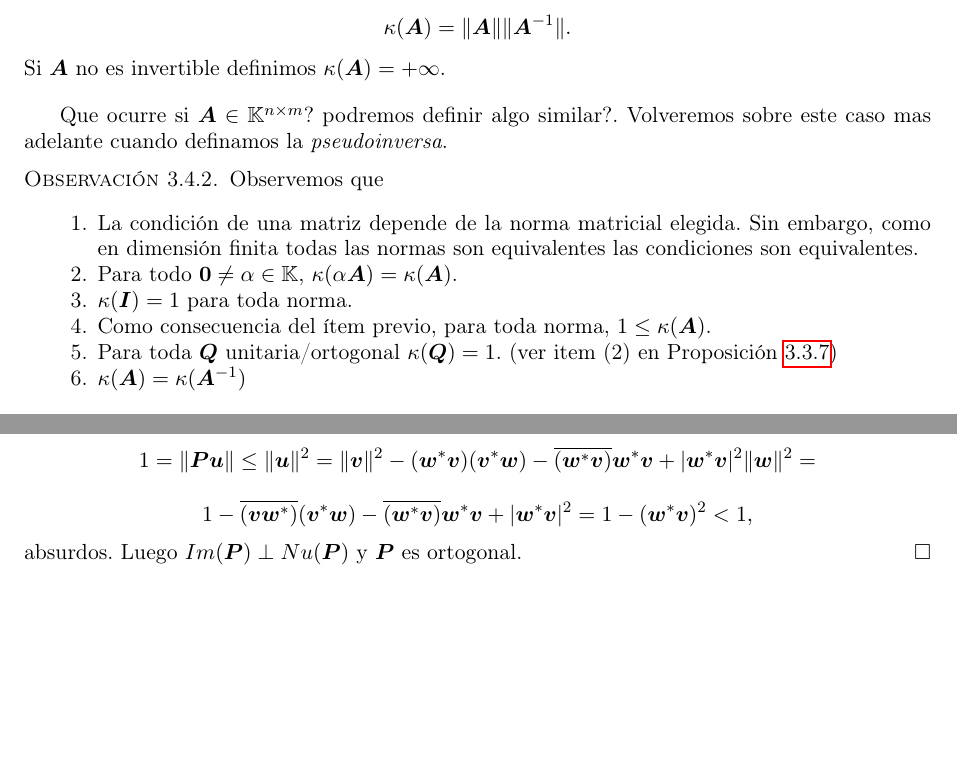
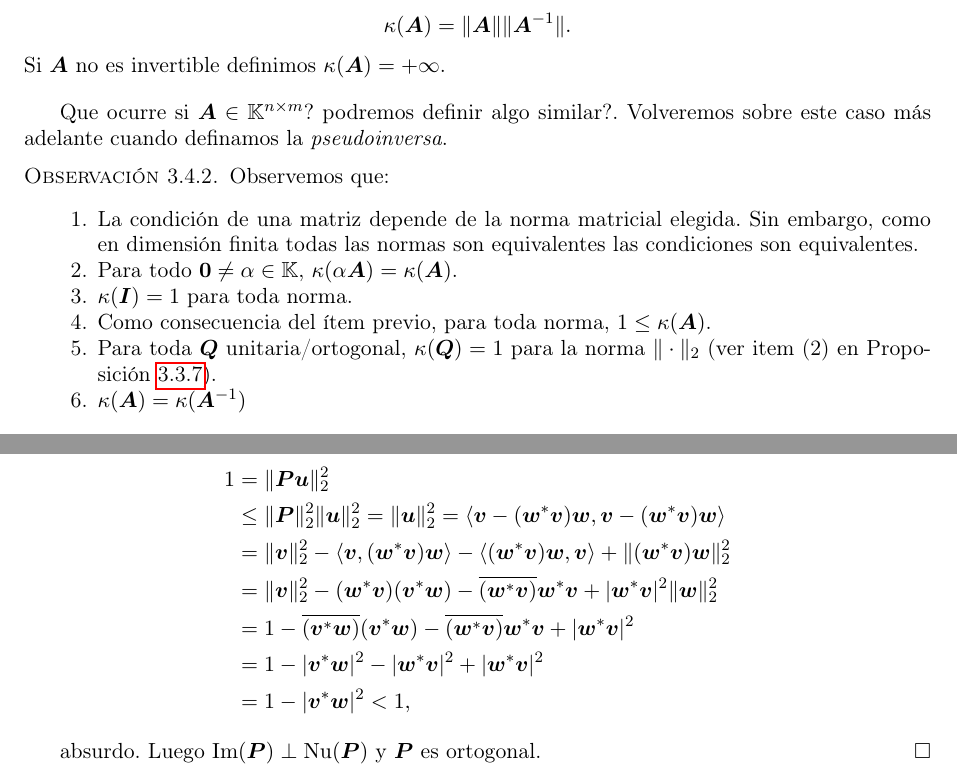
Before and after one commit to slap/ALC-apunte, a LaTeX book (ALC-apunte.tex, which reads chapterProdInterno.tex): two parts of pages 69 and 74 of 163 before the commit and two parts of pages 69 and 75 of 163 after it, joined at a grey line, cut so that both start at the same text, the shorter picture padded with empty space. Compiled offline with pdfLaTeX.

Commit message:
Capítulo de producto interno actualizado

```diff
--- a/chapterProdInterno.tex
+++ b/chapterProdInterno.tex
@@ -548,17 +548,16 @@ $$
 Si $\Ab$ no es invertible definimos $\kappa(\Ab)=+\infty$.
 
 \end{definicion}
-Que ocurre si $\Ab\in \K^{n\times m}$? podremos definir algo similar?.  Volveremos sobre este caso mas adelante cuando definamos la \emph{pseudoinversa}.
+Que ocurre si $\Ab\in \K^{n\times m}$? podremos definir algo similar?.  Volveremos sobre este caso m\'as adelante cuando definamos la \emph{pseudoinversa}.
 \begin{observacion}
 \label{rem:deCondicion}
-Observemos que
+Observemos que:
 \begin{enumerate}
  \item La condición de una matriz depende de la norma matricial elegida. Sin embargo, como en dimensión finita todas las normas son equivalentes las condiciones son equivalentes.
 \item Para todo $\cero\neq \alpha\in \K$, $\kappa(\alpha\Ab)=\kappa(\Ab)$.
 \item $\kappa(\Ib)=1$ para toda norma.
  \item Como consecuencia del ítem previo, para toda norma, $1\le \kappa(\Ab)$.
-\item Para toda $\Qb$ unitaria/ortogonal
-$\kappa(\Qb)=1$. (ver item (2) en Proposición \ref{prop:unitarias})
+\item Para toda $\Qb$ unitaria/ortogonal, $\kappa(\Qb)=1$ para la norma $\|\cdot\|_2$ (ver item (2) en Proposición \ref{prop:unitarias}).
 \item $\kappa(\Ab)=\kappa(\Ab^{-1})$
 \end{enumerate}
 \end{observacion}
@@ -852,10 +848,17 @@ $$1=\|\Pb\ub\|\le \|\ub\|^2=\|\vb\|^2-
-(\wb^*\vb)(\vb^*\wb)-\overline{(\wb^*\vb)}\wb^*\vb+|\wb^*\vb|^2\|\wb\|^2=
-$$
-$$
-1-\overline{(\vb\wb^*)}(\vb^*\wb)-\overline{(\wb^*\vb)}\wb^*\vb+|\wb^*\vb|^2
-=1-(\wb^*\vb)^2<1,
-$$
-absurdos. Luego $Im(\Pb)\perp Nu(\Pb)$ y $\Pb$ es ortogonal.
+\noindent $(3)\Rightarrow (1)$: asumamos que existen $\vb\in \Im(\Pb)$ y
+$\wb\in \Nu(\Pb)$ tales que $\vb^*\wb\neq 0$ y $\|\vb\|_2=1=\|\wb\|_2$.
+Definamos $\ub=\vb-(\wb^*\vb)\wb$. Se tiene que $\|\Pb\ub\|_2=\|\Pb\vb\|_2=\|\vb\|_2=1$, y como $\|\Pb\|_2=1$, resulta
+\begin{align*}
+1 &=\|\Pb\ub\|_2^2 \\
+&\le \|\Pb\|_2^2 \|\ub\|_2^2 = \|\ub\|_2^2  = \langle \vb-(\wb^*\vb)\wb, \vb-(\wb^*\vb)\wb \rangle \\
+&= \|\vb\|_2^2- \langle \vb,  (\wb^*\vb)\wb \rangle - \langle (\wb^*\vb)\wb,   \vb\rangle + \|(\wb^*\vb)\wb\|_2^2 \\
+&= \|\vb\|_2^2- (\wb^*\vb)(\vb^*\wb)-\overline{(\wb^*\vb)}\wb^*\vb+|\wb^*\vb|^2\|\wb\|_2^2 \\
+&= 1-\overline{(\vb^*\wb)}(\vb^*\wb)-\overline{(\wb^*\vb)}\wb^*\vb+|\wb^*\vb|^2 \\
+&=1-|\vb^*\wb|^2-|\wb^*\vb|^2 + |\wb^*\vb|^2 \\
+&=1-|\vb^*\wb|^2 <1,
+\end{align*}
+
+absurdo. Luego $\Im(\Pb)\perp \Nu(\Pb)$ y $\Pb$ es ortogonal.
  \end{proof}
 
  \begin{tcolorbox}
```
Also changed, not shown: chapterProdInterno.tex (13 more changed lines), 1 other file.
